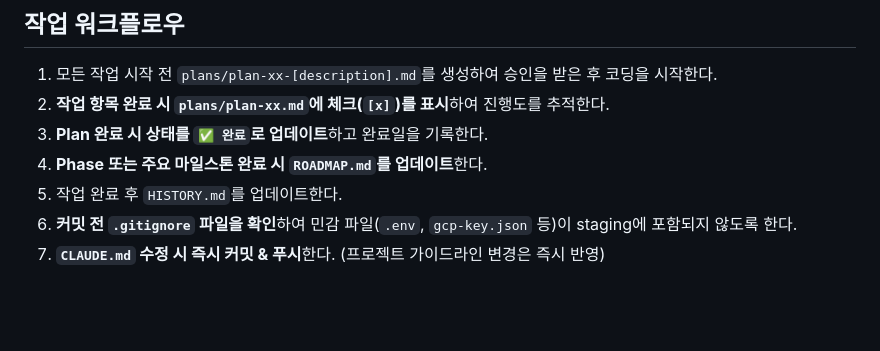
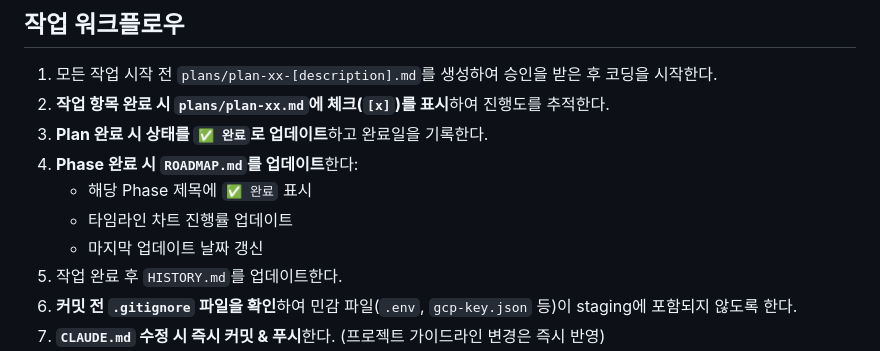
Before and after one commit to sonic8-8/my-with-pet, a Markdown page: CLAUDE.md, the part around the change. GitHub-like rendering; blank space fills up the shorter version.

Commit message:
docs(guidelines): Phase 완료 시 ROADMAP 업데이트 규칙 구체화
- Phase 제목에 완료 표시
- 타임라인 차트 진행률 업데이트
- 마지막 업데이트 날짜 갱신

```diff
--- a/CLAUDE.md
+++ b/CLAUDE.md
@@ -34,7 +34,10 @@
 1. 모든 작업 시작 전 `plans/plan-xx-[description].md`를 생성하여 승인을 받은 후 코딩을 시작한다.
 2. **작업 항목 완료 시 `plans/plan-xx.md`에 체크(`[x]`)를 표시**하여 진행도를 추적한다.
 3. **Plan 완료 시 상태를 `✅ 완료`로 업데이트**하고 완료일을 기록한다.
-4. **Phase 또는 주요 마일스톤 완료 시 `ROADMAP.md`를 업데이트**한다.
+4. **Phase 완료 시 `ROADMAP.md`를 업데이트**한다:
+   - 해당 Phase 제목에 `✅ 완료` 표시
+   - 타임라인 차트 진행률 업데이트
+   - 마지막 업데이트 날짜 갱신
 5. 작업 완료 후 `HISTORY.md`를 업데이트한다.
 6. **커밋 전 `.gitignore` 파일을 확인**하여 민감 파일(`.env`, `gcp-key.json` 등)이 staging에 포함되지 않도록 한다.
 7. **`CLAUDE.md` 수정 시 즉시 커밋 & 푸시**한다. (프로젝트 가이드라인 변경은 즉시 반영)
```
